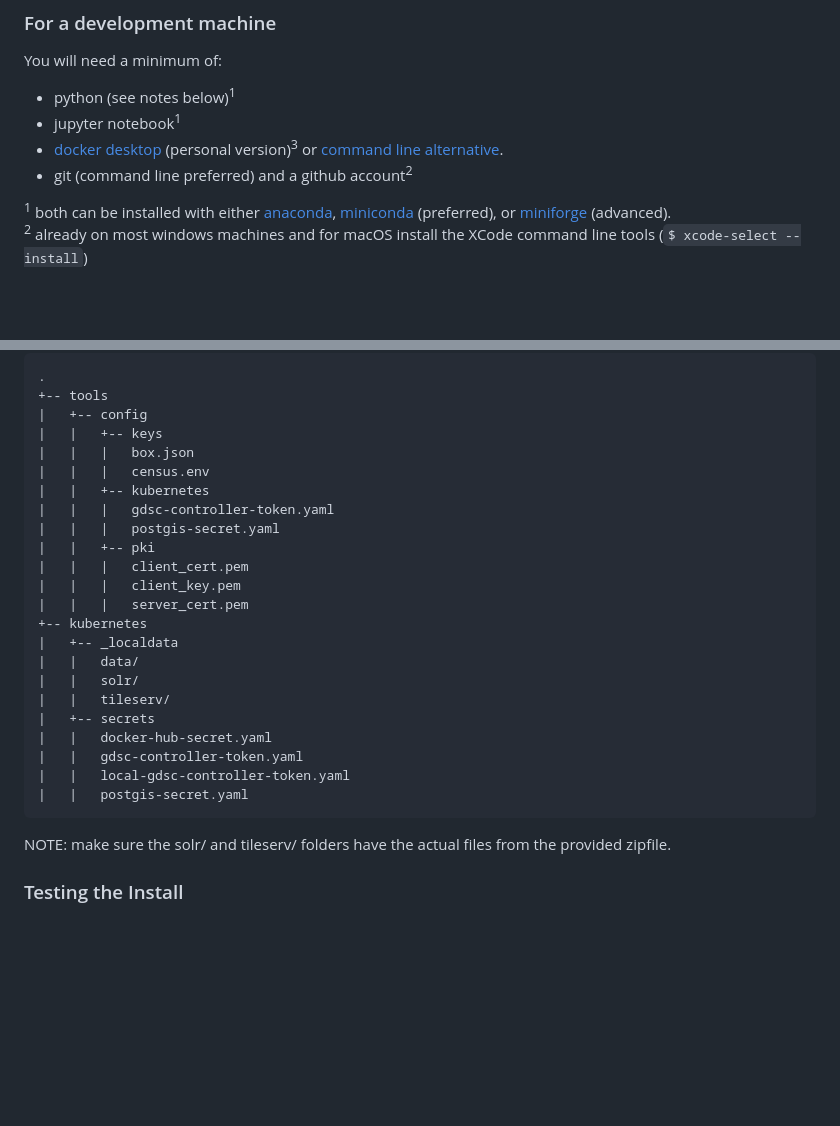
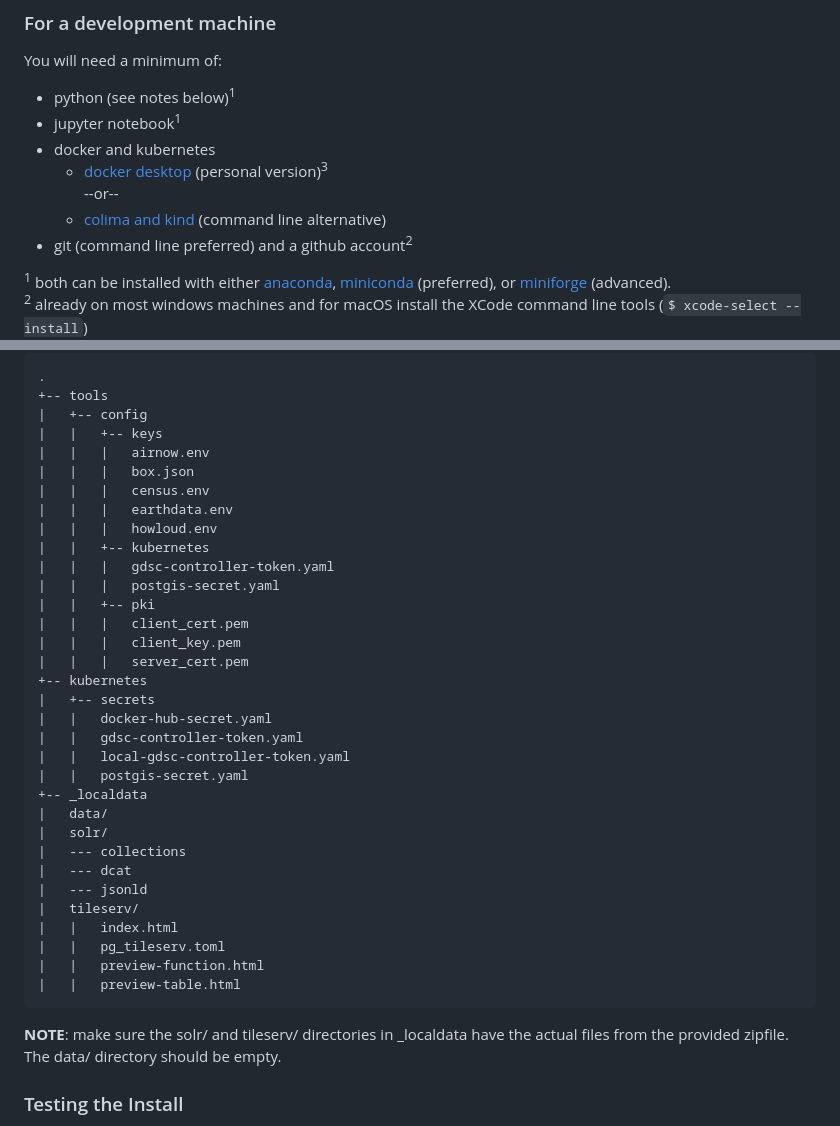
Before and after one commit to Geospatial-Digital-Special-Collections/docs, a Markdown page: md/gdsc_install.md, 2 parts joined by grey strips. Drawn GitHub-style; blank space fills up the shorter version.

Commit message:
move _localdata to parent

````diff
--- a/md/gdsc_install.md
+++ b/md/gdsc_install.md
@@ -6,7 +6,10 @@ You will need a minimum of:
 
 - python (see notes below)<sup>1</sup>
 - jupyter notebook<sup>1</sup>
-- [docker desktop](https://www.docker.com/products/personal/) (personal version)<sup>3</sup> or [command line alternative](k8s_commandline.md).
+- docker and kubernetes
+   - [docker desktop](https://www.docker.com/products/personal/) (personal version)<sup>3</sup>
+   --or--
+   - [colima and kind](k8s_commandline.md)  (command line alternative)
 - git (command line preferred) and a github account<sup>2</sup>
 
 <sup>1</sup> both can be installed with either [anaconda](https://www.anaconda.com/), [miniconda](https://docs.conda.io/projects/miniconda/en/latest/miniconda-install.html) (preferred), or [miniforge](https://github.com/conda-forge/miniforge) (advanced).
@@ -64,8 +67,11 @@ On a pc (in powershell)
 +-- tools
 |   +-- config
 |   |   +-- keys
+|   |   |   airnow.env
 |   |   |   box.json
 |   |   |   census.env
+|   |   |   earthdata.env
+|   |   |   howloud.env
 |   |   +-- kubernetes
 |   |   |   gdsc-controller-token.yaml
 |   |   |   postgis-secret.yaml
@@ -74,18 +80,25 @@ On a pc (in powershell)
 |   |   |   client_key.pem
 |   |   |   server_cert.pem
 +-- kubernetes
-|   +-- _localdata
-|   |   data/
-|   |   solr/
-|   |   tileserv/
 |   +-- secrets
 |   |   docker-hub-secret.yaml
 |   |   gdsc-controller-token.yaml
 |   |   local-gdsc-controller-token.yaml
 |   |   postgis-secret.yaml
++-- _localdata
+|   data/
+|   solr/
+|   --- collections
+|   --- dcat
+|   --- jsonld
+|   tileserv/
+|   |   index.html
+|   |   pg_tileserv.toml
+|   |   preview-function.html
+|   |   preview-table.html
 ```
 
-NOTE: make sure the solr/ and tileserv/ folders have the actual files from the provided zipfile.
+__NOTE__: make sure the solr/ and tileserv/ directories in _localdata have the actual files from the provided zipfile.  The data/ directory should be empty.
 
 ### Testing the Install
 
````
Also changed, not shown: md/gdsc_use.md (+2 -1 lines).
